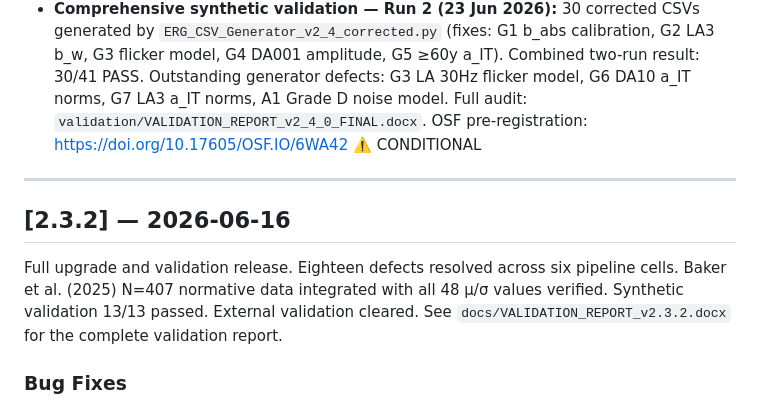
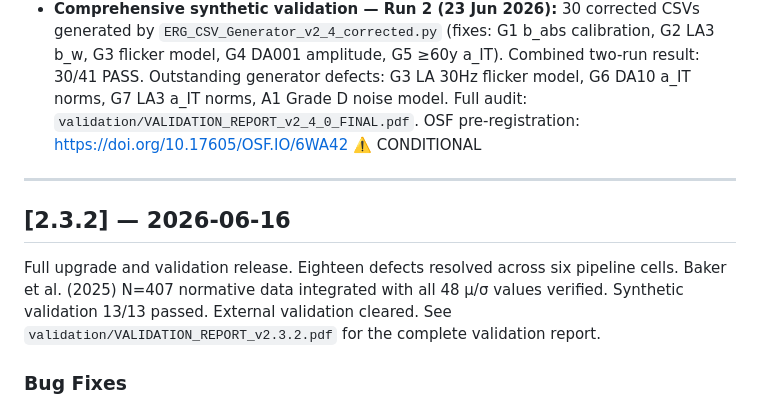
Before and after one commit to AI-Fairness-com/ERG-Analysis-API, a Markdown page: docs/CHANGELOG.md, the part around the change. Rendered like a GitHub page.

```diff
--- a/docs/CHANGELOG.md
+++ b/docs/CHANGELOG.md
@@ -72,7 +72,7 @@ v2.3.2 13/13 pass also inherited.
   by `ERG_CSV_Generator_v2_4_corrected.py` (fixes: G1 b_abs calibration, G2 LA3 b_w, G3
   flicker model, G4 DA001 amplitude, G5 ≥60y a_IT). Combined two-run result: 30/41 PASS.
   Outstanding generator defects: G3 LA 30Hz flicker model, G6 DA10 a_IT norms, G7 LA3 a_IT
-  norms, A1 Grade D noise model. Full audit: `validation/VALIDATION_REPORT_v2_4_0_FINAL.docx`.
+  norms, A1 Grade D noise model. Full audit: `validation/VALIDATION_REPORT_v2_4_0_FINAL.pdf`.
   OSF pre-registration: https://doi.org/10.17605/OSF.IO/6WA42 ⚠️ CONDITIONAL
 
 ---
@@ -82,7 +82,7 @@ v2.3.2 13/13 pass also inherited.
 Full upgrade and validation release. Eighteen defects resolved across six pipeline cells.
 Baker et al. (2025) N=407 normative data integrated with all 48 µ/σ values verified.
 Synthetic validation 13/13 passed. External validation cleared.
-See `docs/VALIDATION_REPORT_v2.3.2.docx` for the complete validation report.
+See `validation/VALIDATION_REPORT_v2.3.2.pdf` for the complete validation report.
 
 ### Bug Fixes
 
```
